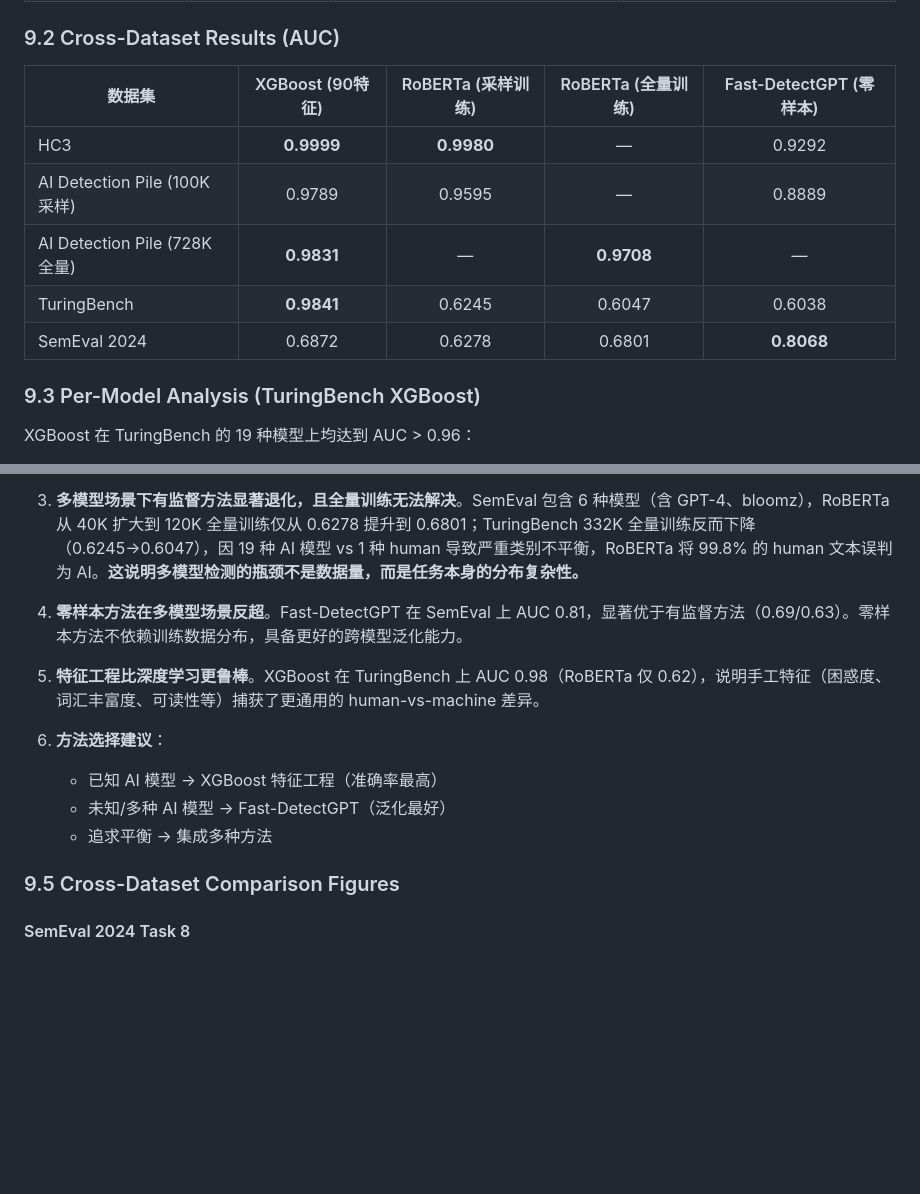
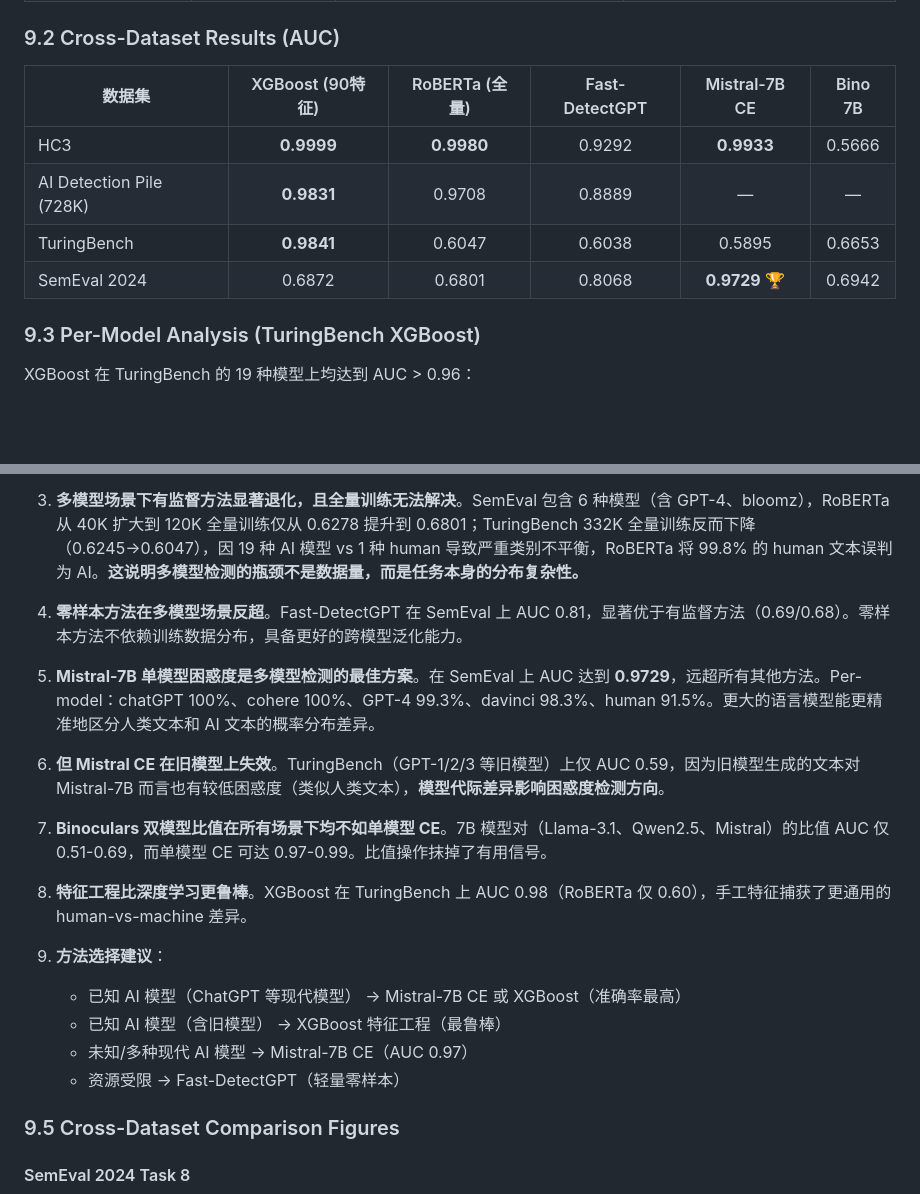
Before and after one commit to HaibinLai/HC3, a Markdown page: README.md, 2 parts joined by grey strips. GitHub-like rendering; blank space fills up the shorter version.

```diff
--- a/README.md
+++ b/README.md
@@ -449,13 +455,12 @@ Binoculars (0.7995) 明显落后。这符合预期：有监督方法在分布内
 
 ### 9.2 Cross-Dataset Results (AUC)
 
-| 数据集 | XGBoost (90特征) | RoBERTa (采样训练) | RoBERTa (全量训练) | Fast-DetectGPT (零样本) |
-|--------|:-:|:-:|:-:|:-:|
-| HC3 | **0.9999** | **0.9980** | — | 0.9292 |
-| AI Detection Pile (100K采样) | 0.9789 | 0.9595 | — | 0.8889 |
-| AI Detection Pile (728K全量) | **0.9831** | — | **0.9708** | — |
-| TuringBench | **0.9841** | 0.6245 | 0.6047 | 0.6038 |
-| SemEval 2024 | 0.6872 | 0.6278 | 0.6801 | **0.8068** |
+| 数据集 | XGBoost (90特征) | RoBERTa (全量) | Fast-DetectGPT | Mistral-7B CE | Bino 7B |
+|--------|:-:|:-:|:-:|:-:|:-:|
+| HC3 | **0.9999** | **0.9980** | 0.9292 | **0.9933** | 0.5666 |
+| AI Detection Pile (728K) | **0.9831** | 0.9708 | 0.8889 | — | — |
+| TuringBench | **0.9841** | 0.6047 | 0.6038 | 0.5895 | 0.6653 |
+| SemEval 2024 | 0.6872 | 0.6801 | 0.8068 | **0.9729** 🏆 | 0.6942 |
 
 ### 9.3 Per-Model Analysis (TuringBench XGBoost)
 
@@ -483,14 +488,21 @@ XGBoost 在 TuringBench 的 19 种模型上均达到 AUC > 0.96：
 
 3. **多模型场景下有监督方法显著退化，且全量训练无法解决**。SemEval 包含 6 种模型（含 GPT-4、bloomz），RoBERTa 从 40K 扩大到 120K 全量训练仅从 0.6278 提升到 0.6801；TuringBench 332K 全量训练反而下降（0.6245→0.6047），因 19 种 AI 模型 vs 1 种 human 导致严重类别不平衡，RoBERTa 将 99.8% 的 human 文本误判为 AI。**这说明多模型检测的瓶颈不是数据量，而是任务本身的分布复杂性。**
 
-3. **零样本方法在多模型场景反超**。Fast-DetectGPT 在 SemEval 上 AUC 0.81，显著优于有监督方法（0.69/0.63）。零样本方法不依赖训练数据分布，具备更好的跨模型泛化能力。
+4. **零样本方法在多模型场景反超**。Fast-DetectGPT 在 SemEval 上 AUC 0.81，显著优于有监督方法（0.69/0.68）。零样本方法不依赖训练数据分布，具备更好的跨模型泛化能力。
 
-4. **特征工程比深度学习更鲁棒**。XGBoost 在 TuringBench 上 AUC 0.98（RoBERTa 仅 0.62），说明手工特征（困惑度、词汇丰富度、可读性等）捕获了更通用的 human-vs-machine 差异。
+5. **Mistral-7B 单模型困惑度是多模型检测的最佳方案**。在 SemEval 上 AUC 达到 **0.9729**，远超所有其他方法。Per-model：chatGPT 100%、cohere 100%、GPT-4 99.3%、davinci 98.3%、human 91.5%。更大的语言模型能更精准地区分人类文本和 AI 文本的概率分布差异。
 
-5. **方法选择建议**：
-   - 已知 AI 模型 → XGBoost 特征工程（准确率最高）
-   - 未知/多种 AI 模型 → Fast-DetectGPT（泛化最好）
-   - 追求平衡 → 集成多种方法
+6. **但 Mistral CE 在旧模型上失效**。TuringBench（GPT-1/2/3 等旧模型）上仅 AUC 0.59，因为旧模型生成的文本对 Mistral-7B 而言也有较低困惑度（类似人类文本），**模型代际差异影响困惑度检测方向**。
+
+7. **Binoculars 双模型比值在所有场景下均不如单模型 CE**。7B 模型对（Llama-3.1、Qwen2.5、Mistral）的比值 AUC 仅 0.51-0.69，而单模型 CE 可达 0.97-0.99。比值操作抹掉了有用信号。
+
+8. **特征工程比深度学习更鲁棒**。XGBoost 在 TuringBench 上 AUC 0.98（RoBERTa 仅 0.60），手工特征捕获了更通用的 human-vs-machine 差异。
+
+9. **方法选择建议**：
+   - 已知 AI 模型（ChatGPT 等现代模型） → Mistral-7B CE 或 XGBoost（准确率最高）
+   - 已知 AI 模型（含旧模型） → XGBoost 特征工程（最鲁棒）
+   - 未知/多种现代 AI 模型 → Mistral-7B CE（AUC 0.97）
+   - 资源受限 → Fast-DetectGPT（轻量零样本）
 
 ### 9.5 Cross-Dataset Comparison Figures
 
```
Also changed, not shown: other parts of README.md (+8 -2 lines), figures/binoculars_7b_analysis.png (added), 2 other files.
